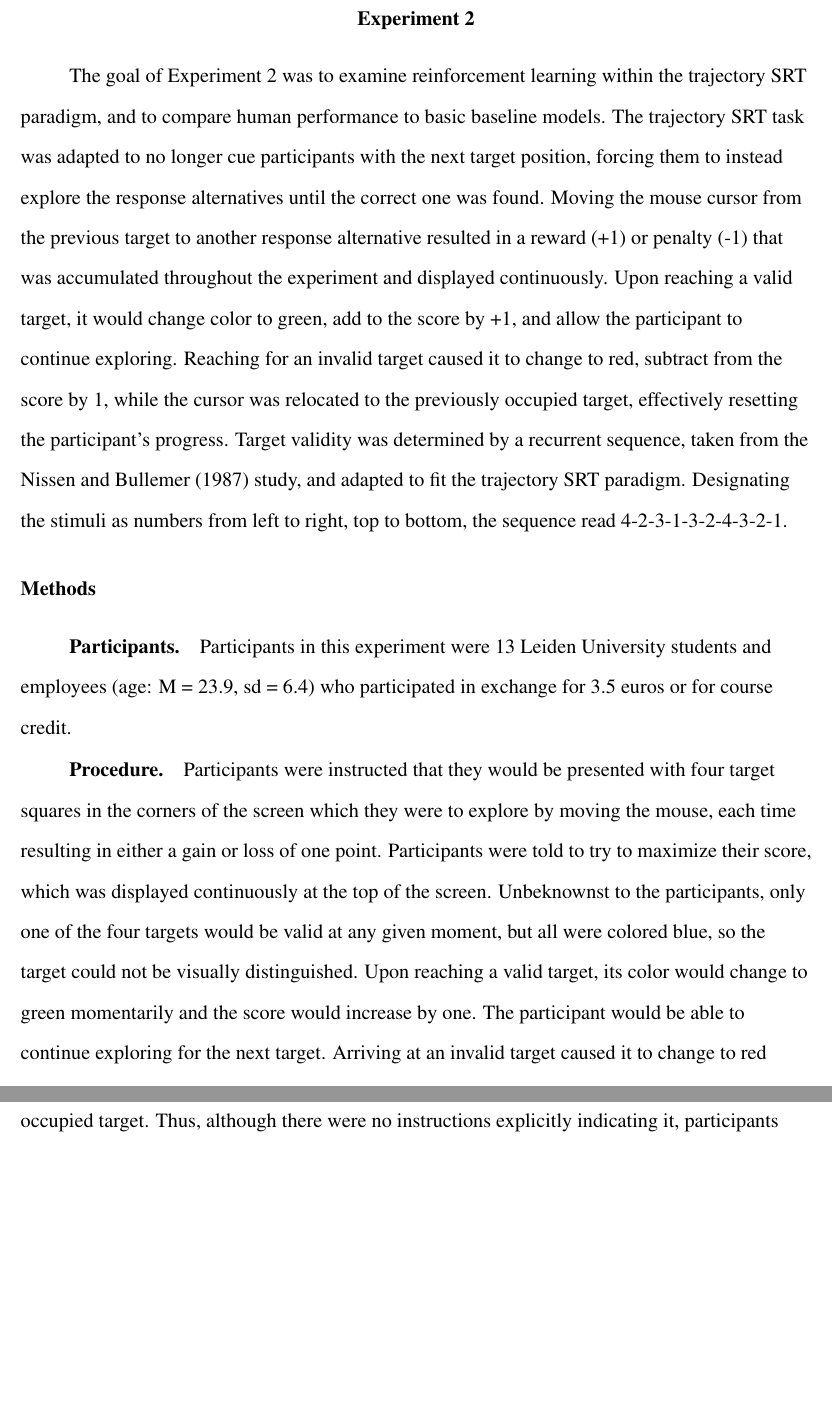
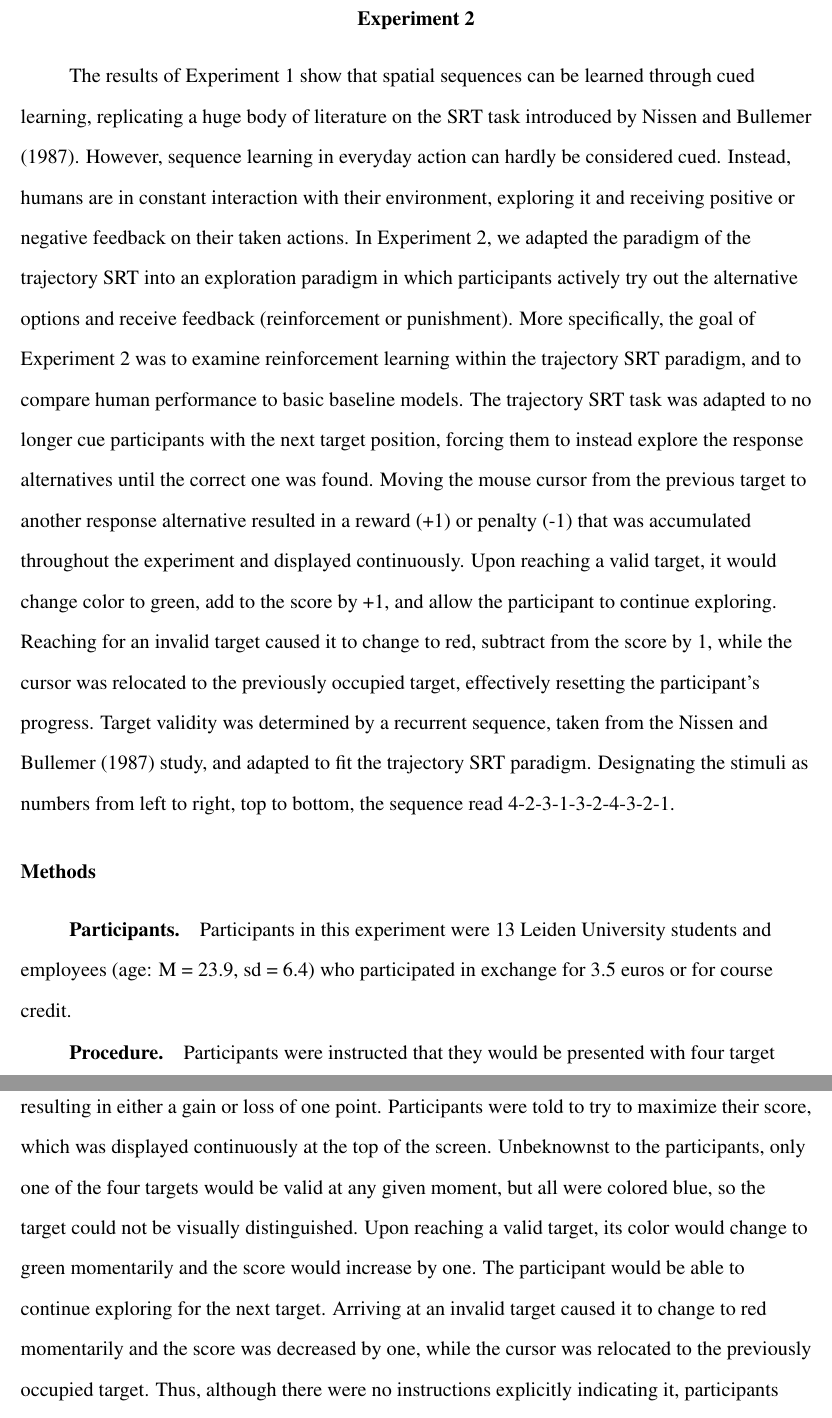
Before and after one commit to rdekleijn/RL-paper, a LaTeX paper (SRT_trajectoryRL_journal.tex): two parts of pages 15 and 16 of 30 before the commit and two parts of pages 15 and 16 of 31 after it, joined at a grey line, cut so that both start at the same text, the shorter picture padded with empty space. Compiled offline with pdfLaTeX.

Commit message:
Improved Exp2 intro

```diff
--- a/SRT_trajectoryRL_journal.tex
+++ b/SRT_trajectoryRL_journal.tex
@@ -199,7 +199,7 @@ In summary, Experiment 1 replicated the results from the \citeA{Nissen:1987} ser
 
 \section{Experiment 2}
 
-The goal of Experiment 2 was to examine reinforcement learning within the trajectory SRT paradigm, and to compare human performance to basic baseline models. The trajectory SRT task was adapted to no longer cue participants with the next target position, forcing them to instead explore the response alternatives until the correct one was found. Moving the mouse cursor from the previous target to another response alternative resulted in a reward (+1) or penalty (-1) that was accumulated throughout the experiment and displayed continuously. Upon reaching a valid target, it would change color to green, add to the score by +1, and allow the participant to continue exploring. Reaching for an invalid target caused it to change to red, subtract from the score by 1, while the cursor was relocated to the previously occupied target, effectively resetting the participant's progress. Target validity was determined by a recurrent sequence, taken from the \citeA{Nissen:1987} study, and adapted to fit the trajectory SRT paradigm. Designating the stimuli as numbers from left to right, top to bottom, the sequence read 4-2-3-1-3-2-4-3-2-1.
+The results of Experiment 1 show that spatial sequences can be learned through cued learning, replicating a huge body of literature on the SRT task introduced by \citeA{Nissen:1987}. However, sequence learning in everyday action can hardly be considered cued. Instead, humans are in constant interaction with their environment, exploring it and receiving positive or negative feedback on their taken actions. In Experiment 2, we adapted the paradigm of the trajectory SRT into an exploration paradigm in which participants actively try out the alternative options and receive feedback (reinforcement or punishment). More specifically, the goal of Experiment 2 was to examine reinforcement learning within the trajectory SRT paradigm, and to compare human performance to basic baseline models. The trajectory SRT task was adapted to no longer cue participants with the next target position, forcing them to instead explore the response alternatives until the correct one was found. Moving the mouse cursor from the previous target to another response alternative resulted in a reward (+1) or penalty (-1) that was accumulated throughout the experiment and displayed continuously. Upon reaching a valid target, it would change color to green, add to the score by +1, and allow the participant to continue exploring. Reaching for an invalid target caused it to change to red, subtract from the score by 1, while the cursor was relocated to the previously occupied target, effectively resetting the participant's progress. Target validity was determined by a recurrent sequence, taken from the \citeA{Nissen:1987} study, and adapted to fit the trajectory SRT paradigm. Designating the stimuli as numbers from left to right, top to bottom, the sequence read 4-2-3-1-3-2-4-3-2-1.
 
 \subsection{Methods}
 
```
